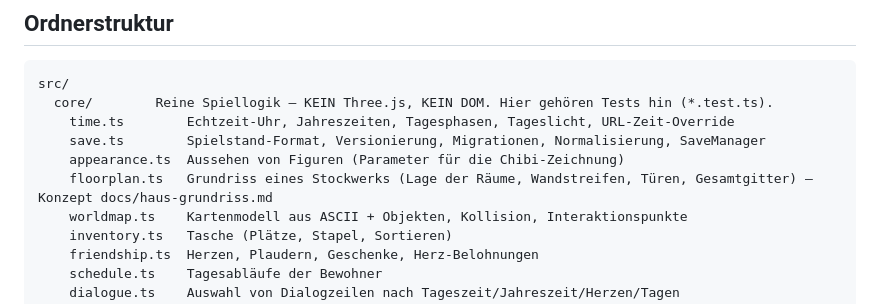
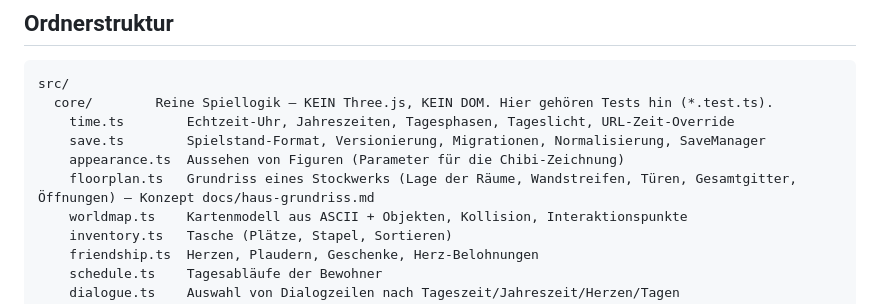
Before and after one commit to OliverM93/Rina-no-chiisana-sekai, a Markdown page: docs/architecture.md, the part around the change. GitHub-like rendering.

```diff
--- a/docs/architecture.md
+++ b/docs/architecture.md
@@ -15,7 +15,7 @@ src/
     time.ts        Echtzeit-Uhr, Jahreszeiten, Tagesphasen, Tageslicht, URL-Zeit-Override
     save.ts        Spielstand-Format, Versionierung, Migrationen, Normalisierung, SaveManager
     appearance.ts  Aussehen von Figuren (Parameter für die Chibi-Zeichnung)
-    floorplan.ts   Grundriss eines Stockwerks (Lage der Räume, Wandstreifen, Türen, Gesamtgitter) – Konzept docs/haus-grundriss.md
+    floorplan.ts   Grundriss eines Stockwerks (Lage der Räume, Wandstreifen, Türen, Gesamtgitter, Öffnungen) – Konzept docs/haus-grundriss.md
     worldmap.ts    Kartenmodell aus ASCII + Objekten, Kollision, Interaktionspunkte
     inventory.ts   Tasche (Plätze, Stapel, Sortieren)
     friendship.ts  Herzen, Plaudern, Geschenke, Herz-Belohnungen
```
Also changed, not shown: docs/haus-grundriss.md (+13 -2 lines), docs/screenshots/haus-ganz-vorschau.png (added), 5 other files.
